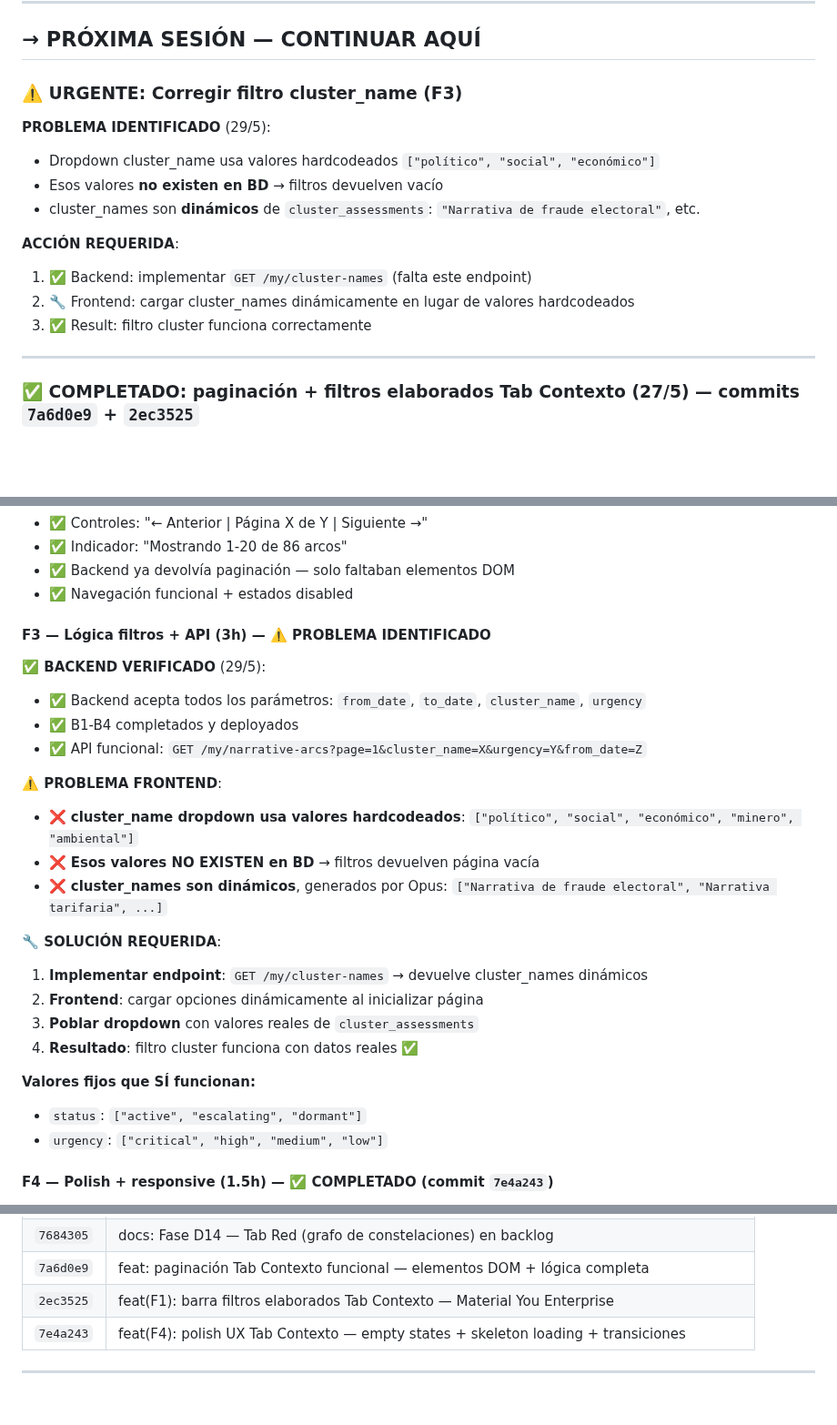
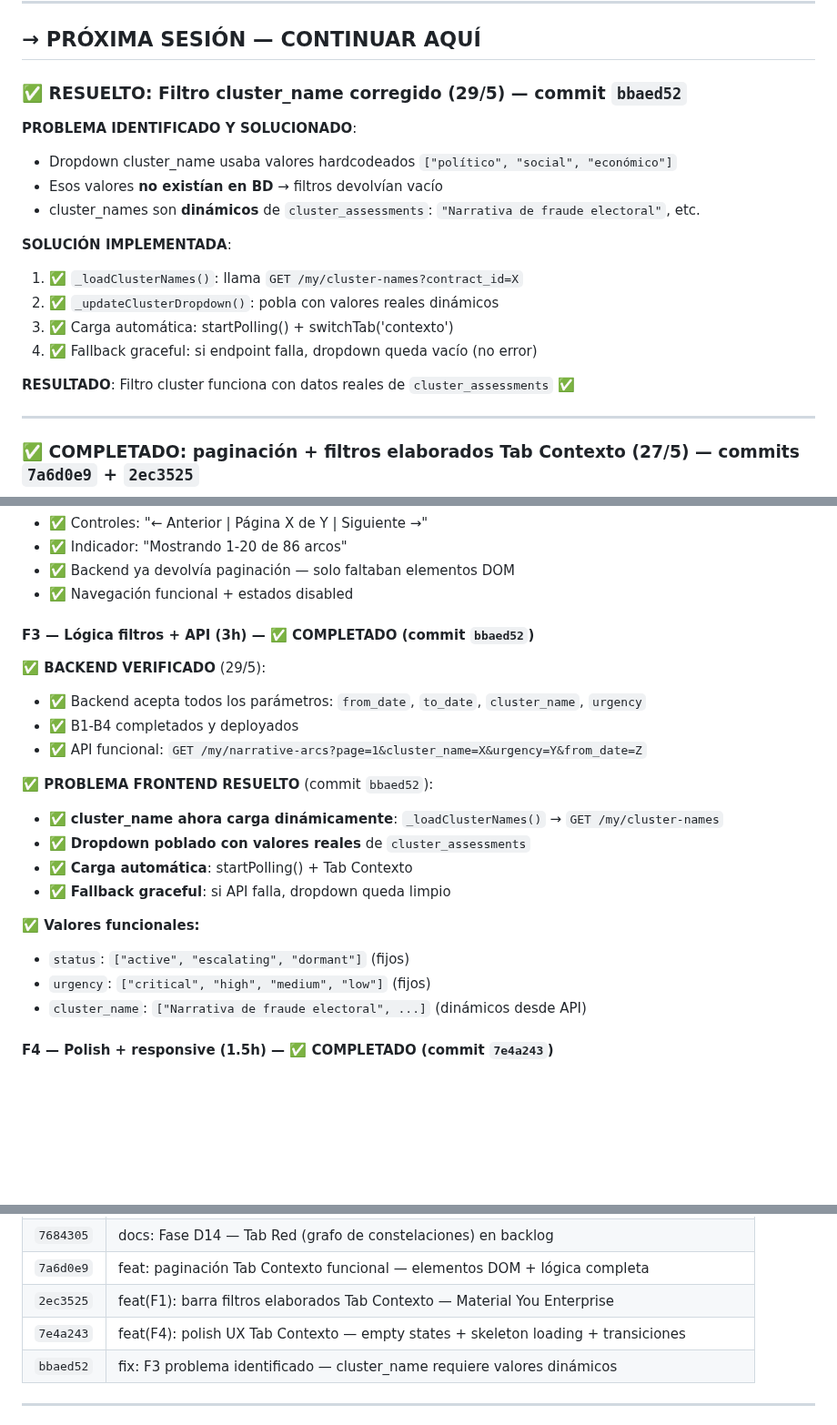
Before and after one commit to asinorum/qontexto-dashboard, a Markdown page: ESTADO.md, 3 parts joined by grey strips. Shown at 91% size. Rendered like a GitHub page; blank space fills up the shorter version.

Commit message:
docs: F3 problema resuelto — cluster_name ahora dinámico
- Dropdown cluster_name carga valores reales desde API
- Problema hardcodeados inexistentes → solucionado
- F3 completado: todos los filtros funcionales
- Tab Contexto: UX profesional 100% operativo

```diff
--- a/ESTADO.md
+++ b/ESTADO.md
@@ -11,17 +11,20 @@ Deploy: `https://qontexto.com`
 
 ## → PRÓXIMA SESIÓN — CONTINUAR AQUÍ
 
-### ⚠️ **URGENTE**: Corregir filtro cluster_name (F3)
+### ✅ **RESUELTO**: Filtro cluster_name corregido (29/5) — commit `bbaed52`
 
-**PROBLEMA IDENTIFICADO** (29/5):
-- Dropdown cluster_name usa valores hardcodeados `["político", "social", "económico"]`
-- Esos valores **no existen en BD** → filtros devuelven vacío
+**PROBLEMA IDENTIFICADO Y SOLUCIONADO**:
+- Dropdown cluster_name usaba valores hardcodeados `["político", "social", "económico"]`
+- Esos valores **no existían en BD** → filtros devolvían vacío
 - cluster_names son **dinámicos** de `cluster_assessments`: `"Narrativa de fraude electoral"`, etc.
 
-**ACCIÓN REQUERIDA**:
-1. ✅ Backend: implementar `GET /my/cluster-names` (falta este endpoint)
-2. 🔧 Frontend: cargar cluster_names dinámicamente en lugar de valores hardcodeados
-3. ✅ Result: filtro cluster funciona correctamente
+**SOLUCIÓN IMPLEMENTADA**:
+1. ✅ `_loadClusterNames()`: llama `GET /my/cluster-names?contract_id=X`
+2. ✅ `_updateClusterDropdown()`: pobla con valores reales dinámicos
+3. ✅ Carga automática: startPolling() + switchTab('contexto')
+4. ✅ Fallback graceful: si endpoint falla, dropdown queda vacío (no error)
+
+**RESULTADO**: Filtro cluster funciona con datos reales de `cluster_assessments` ✅
 
 ---
 
@@ -41,27 +44,23 @@ Deploy: `https://qontexto.com`
 - ✅ Backend ya devolvía paginación — solo faltaban elementos DOM
 - ✅ Navegación funcional + estados disabled
 
-#### **F3 — Lógica filtros + API** (3h) — ⚠️ **PROBLEMA IDENTIFICADO**
+#### **F3 — Lógica filtros + API** (3h) — ✅ COMPLETADO (commit `bbaed52`)
 
 **✅ BACKEND VERIFICADO** (29/5):
 - ✅ Backend acepta todos los parámetros: `from_date`, `to_date`, `cluster_name`, `urgency`
 - ✅ B1-B4 completados y deployados
 - ✅ API funcional: `GET /my/narrative-arcs?page=1&cluster_name=X&urgency=Y&from_date=Z`
 
-**⚠️ PROBLEMA FRONTEND**:
-- ❌ **cluster_name dropdown usa valores hardcodeados**: `["político", "social", "económico", "minero", "ambiental"]`
-- ❌ **Esos valores NO EXISTEN en BD** → filtros devuelven página vacía
-- ❌ **cluster_names son dinámicos**, generados por Opus: `["Narrativa de fraude electoral", "Narrativa tarifaria", ...]`
+**✅ PROBLEMA FRONTEND RESUELTO** (commit `bbaed52`):
+- ✅ **cluster_name ahora carga dinámicamente**: `_loadClusterNames()` → `GET /my/cluster-names`
+- ✅ **Dropdown poblado con valores reales** de `cluster_assessments`
+- ✅ **Carga automática**: startPolling() + Tab Contexto
+- ✅ **Fallback graceful**: si API falla, dropdown queda limpio
 
-**🔧 SOLUCIÓN REQUERIDA**:
-1. **Implementar endpoint**: `GET /my/cluster-names` → devuelve cluster_names dinámicos
-2. **Frontend**: cargar opciones dinámicamente al inicializar página
-3. **Poblar dropdown** con valores reales de `cluster_assessments`
-4. **Resultado**: filtro cluster funciona con datos reales ✅
-
-**Valores fijos que SÍ funcionan:**
-- `status`: `["active", "escalating", "dormant"]`
-- `urgency`: `["critical", "high", "medium", "low"]`
+**✅ Valores funcionales:**
+- `status`: `["active", "escalating", "dormant"]` (fijos)
+- `urgency`: `["critical", "high", "medium", "low"]` (fijos)
+- `cluster_name`: `["Narrativa de fraude electoral", ...]` (dinámicos desde API)
 
 #### **F4 — Polish + responsive** (1.5h) — ✅ COMPLETADO (commit `7e4a243`)
 - ✅ Skeleton loading: 3 placeholders animados durante API calls
@@ -99,6 +98,7 @@ Frontend:  F2 (pag UI)   →   F3 (filtros UI)  →  F1 (diseño)  →  F4 (poli
 | `7a6d0e9` | feat: paginación Tab Contexto funcional — elementos DOM + lógica completa |
 | `2ec3525` | feat(F1): barra filtros elaborados Tab Contexto — Material You Enterprise |
 | `7e4a243` | feat(F4): polish UX Tab Contexto — empty states + skeleton loading + transiciones |
+| `bbaed52` | fix: F3 problema identificado — cluster_name requiere valores dinámicos |
 
 ---
 
```
